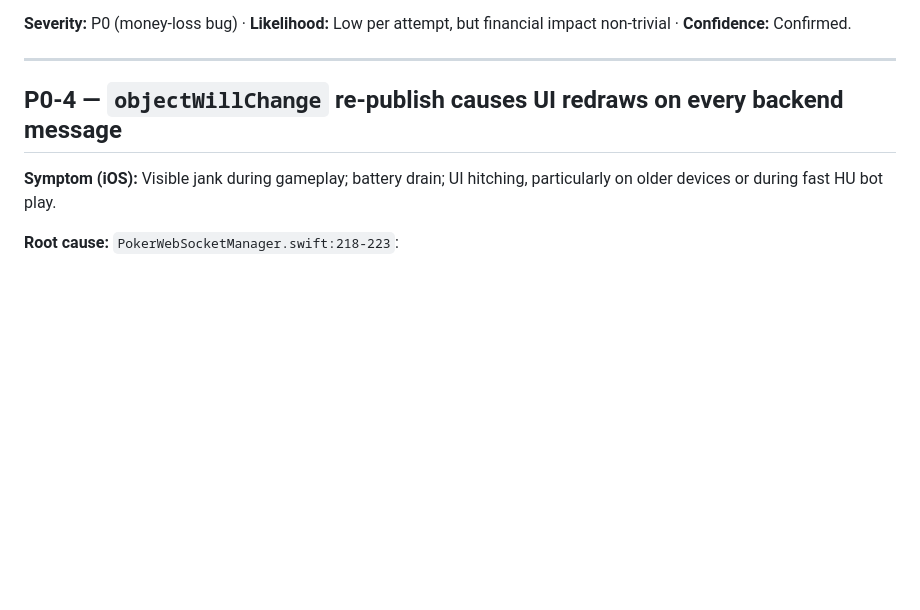
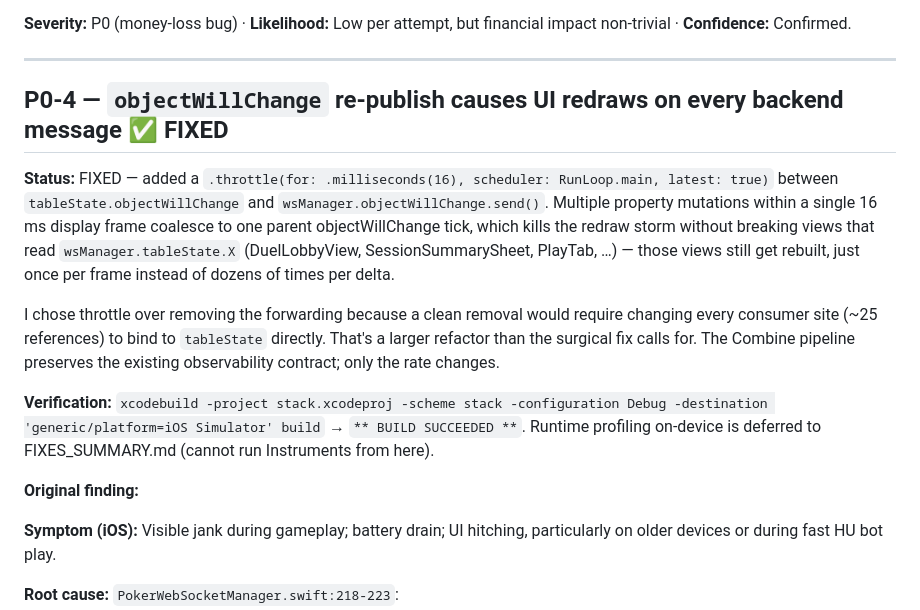
Before and after one commit to de2425c/stack_backend_playing, a Markdown page: INVESTIGATION.md, the part around the change. Drawn GitHub-style; blank space fills up the shorter version.

Commit message:
docs: mark P0-4 FIXED in INVESTIGATION.md
The actual code change is in the iOS repo (stack_poker @ 99e52de2).
Backend repo only carries the audit doc.

Co-Authored-By: Claude Opus 4.7 (1M context) <noreply@anthropic.com>

```diff
--- a/INVESTIGATION.md
+++ b/INVESTIGATION.md
@@ -291,7 +291,30 @@ Also: stop creating a fresh table when the requested-specific `table_id` doesn't
 
 ---
 
-## P0-4 — `objectWillChange` re-publish causes UI redraws on every backend message
+## P0-4 — `objectWillChange` re-publish causes UI redraws on every backend message  ✅ FIXED
+
+**Status:** FIXED — added a `.throttle(for: .milliseconds(16), scheduler:
+RunLoop.main, latest: true)` between `tableState.objectWillChange` and
+`wsManager.objectWillChange.send()`. Multiple property mutations within a
+single 16 ms display frame coalesce to one parent objectWillChange tick,
+which kills the redraw storm without breaking views that read
+`wsManager.tableState.X` (DuelLobbyView, SessionSummarySheet, PlayTab,
+…) — those views still get rebuilt, just once per frame instead of
+dozens of times per delta.
+
+I chose throttle over removing the forwarding because a clean removal
+would require changing every consumer site (~25 references) to bind to
+`tableState` directly. That's a larger refactor than the surgical fix
+calls for. The Combine pipeline preserves the existing observability
+contract; only the rate changes.
+
+**Verification:** `xcodebuild -project stack.xcodeproj -scheme stack
+-configuration Debug -destination 'generic/platform=iOS Simulator'
+build` → `** BUILD SUCCEEDED **`. Runtime profiling on-device is
+deferred to FIXES_SUMMARY.md (cannot run Instruments from here).
+
+**Original finding:**
+
 
 **Symptom (iOS):** Visible jank during gameplay; battery drain; UI hitching, particularly on older devices or during fast HU bot play.
 
```
